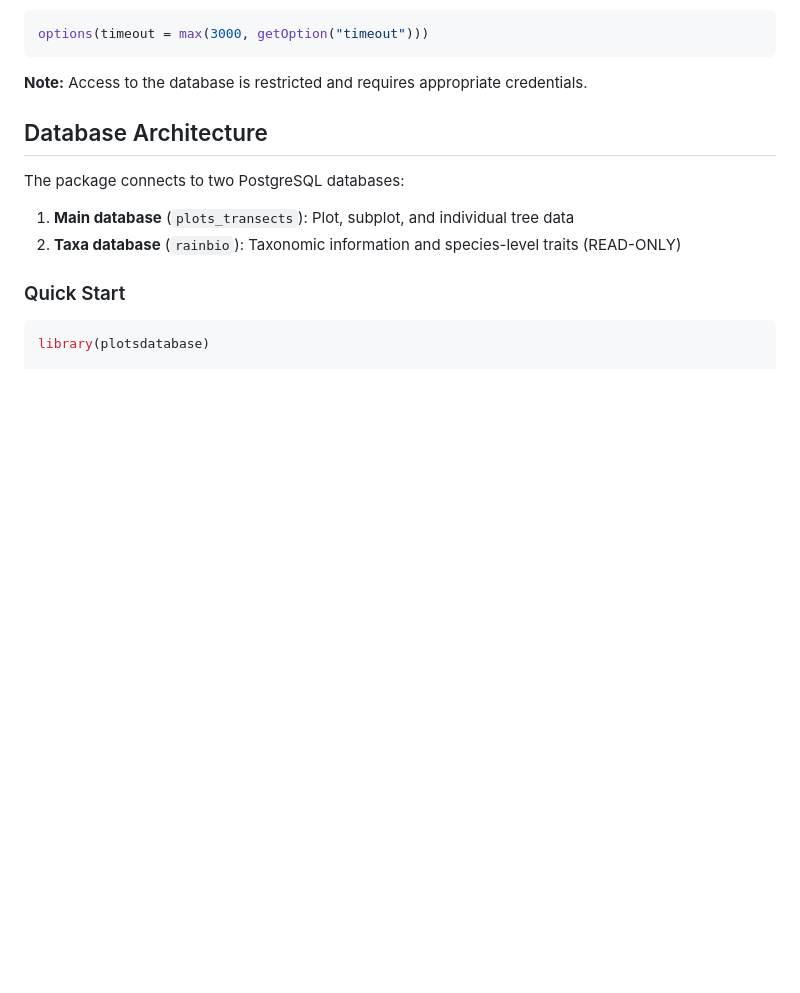
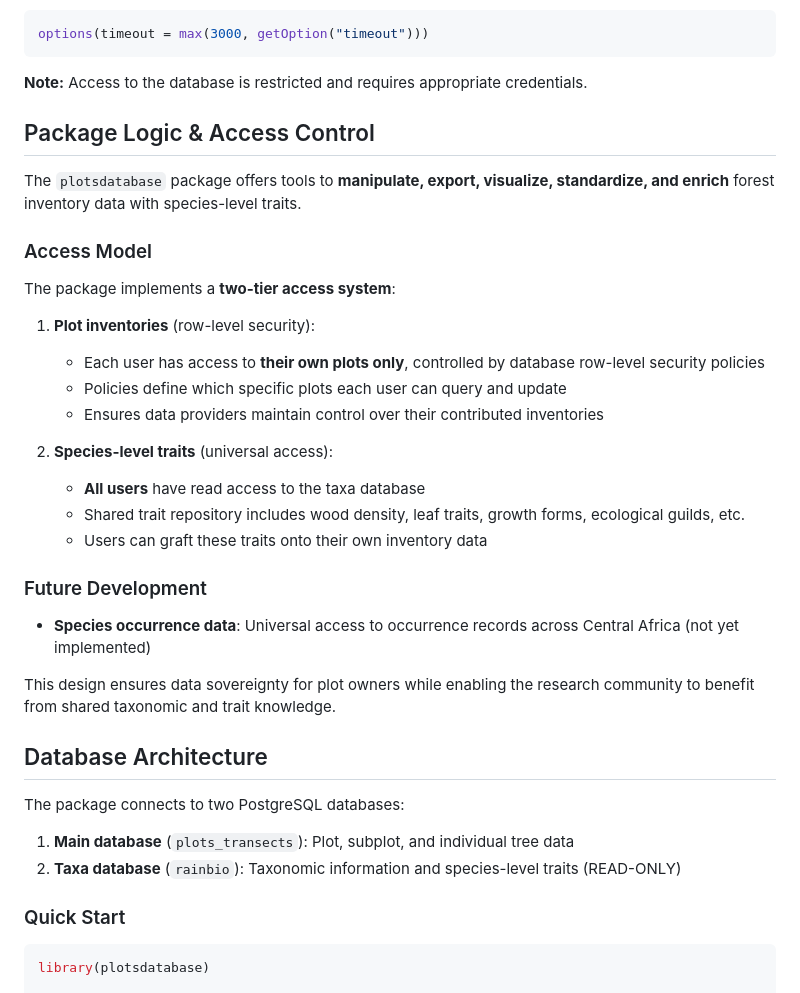
Before and after one commit to gdauby/bdd_plots_central_africa, a Markdown page: README.md, the part around the change. GitHub-like rendering; blank space fills up the shorter version.

Commit message:
Add Package Logic & Access Control section to README
Explains the two-tier access model:
- Plot inventories: row-level security (users access only their own plots)
- Species-level traits: universal read access for all users

Documents package capabilities: manipulate, export, visualize, standardize,
and enrich inventory data with traits.

🤖 Generated with [Claude Code](https://claude.com/claude-code)

Co-Authored-By: Claude <noreply@anthropic.com>

```diff
--- a/README.md
+++ b/README.md
@@ -31,6 +31,30 @@ options(timeout = max(3000, getOption("timeout")))
 
 
 **Note:** Access to the database is restricted and requires appropriate credentials.
+
+## Package Logic & Access Control
+
+The `plotsdatabase` package offers tools to **manipulate, export, visualize, standardize, and enrich** forest inventory data with species-level traits.
+
+### Access Model
+
+The package implements a **two-tier access system**:
+
+1. **Plot inventories** (row-level security):
+   - Each user has access to **their own plots only**, controlled by database row-level security policies
+   - Policies define which specific plots each user can query and update
+   - Ensures data providers maintain control over their contributed inventories
+
+2. **Species-level traits** (universal access):
+   - **All users** have read access to the taxa database
+   - Shared trait repository includes wood density, leaf traits, growth forms, ecological guilds, etc.
+   - Users can graft these traits onto their own inventory data
+
+### Future Development
+
+- **Species occurrence data**: Universal access to occurrence records across Central Africa (not yet implemented)
+
+This design ensures data sovereignty for plot owners while enabling the research community to benefit from shared taxonomic and trait knowledge.
 
 ## Database Architecture
 
```
